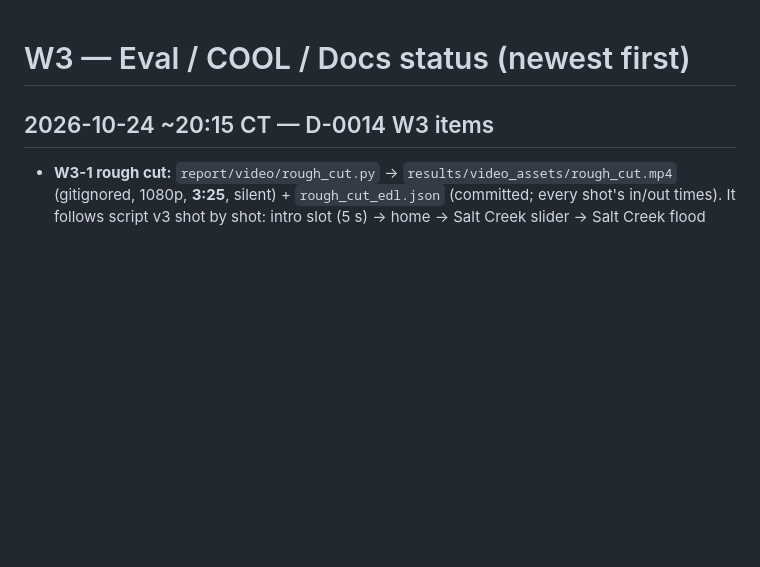
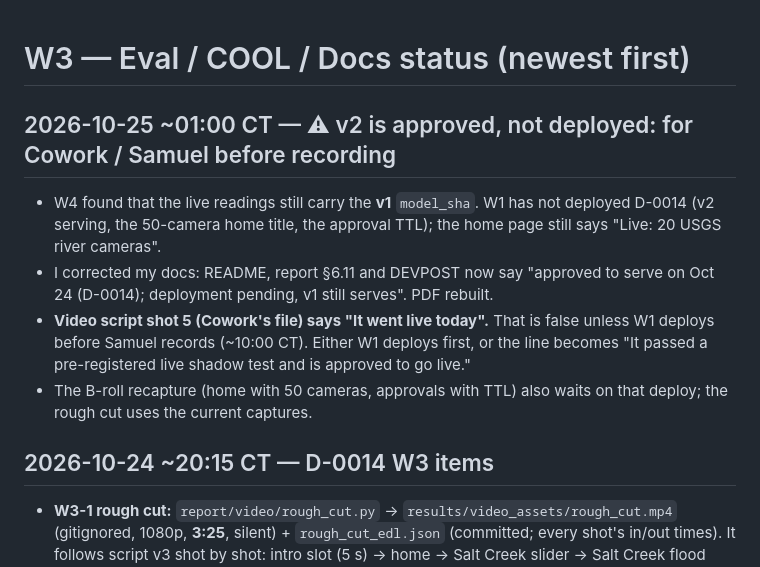
Before and after one commit to samsundar989/opencv-hackathon, a Markdown page: docs/status/W3.md, the part around the change. GitHub-like rendering; blank space fills up the shorter version.

Commit message:
[W3] status: v2 approved but not deployed; video script shot 5 line needs W1 deploy or a reword (Cowork)
Co-Authored-By: Claude Opus 5.5 <noreply@anthropic.com>

```diff
--- a/docs/status/W3.md
+++ b/docs/status/W3.md
@@ -1,4 +1,10 @@
 # W3 — Eval / COOL / Docs status (newest first)
+
+## 2026-10-25 ~01:00 CT — ⚠ v2 is approved, not deployed: for Cowork / Samuel before recording
+- W4 found that the live readings still carry the **v1** `model_sha`. W1 has not deployed D-0014 (v2 serving, the 50-camera home title, the approval TTL); the home page still says "Live: 20 USGS river cameras".
+- I corrected my docs: README, report §6.11 and DEVPOST now say "approved to serve on Oct 24 (D-0014); deployment pending, v1 still serves". PDF rebuilt.
+- **Video script shot 5 (Cowork's file) says "It went live today".** That is false unless W1 deploys before Samuel records (~10:00 CT). Either W1 deploys first, or the line becomes "It passed a pre-registered live shadow test and is approved to go live."
+- The B-roll recapture (home with 50 cameras, approvals with TTL) also waits on that deploy; the rough cut uses the current captures.
 
 ## 2026-10-24 ~20:15 CT — D-0014 W3 items
 - **W3-1 rough cut:** `report/video/rough_cut.py` → `results/video_assets/rough_cut.mp4` (gitignored, 1080p, **3:25**, silent) + `rough_cut_edl.json` (committed; every shot's in/out times). It follows script v3 shot by shot: intro slot (5 s) → home → Salt Creek slider → Salt Creek flood replay → registration card → /judge (frozen tiles; v2/prospective) → /approvals → /health → architecture → /proof → failure montage (4 stills) → outro slot (10 s) → end card (URL + repo). OpenCV only: VideoCapture retiming, FontFace cards. Samuel drops his on-camera takes into the two dark slot cards and narrates over it.
```
